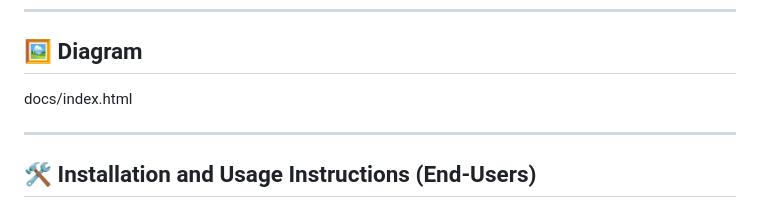
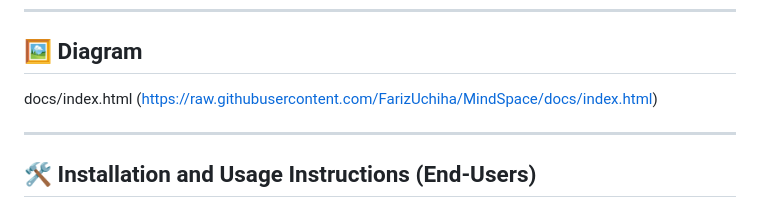
Before and after one commit to FarizUchiha/MindSpace, a Markdown page: README.md, the part around the change. Rendered like a GitHub page.

```diff
--- a/README.md
+++ b/README.md
@@ -62,7 +62,7 @@ MindSpace is a feature-rich mobile application developed using Flutter as part o
 
 
 docs/index.html
-
+(https://raw.githubusercontent.com/FarizUchiha/MindSpace/docs/index.html)
 
 
 ---
```
